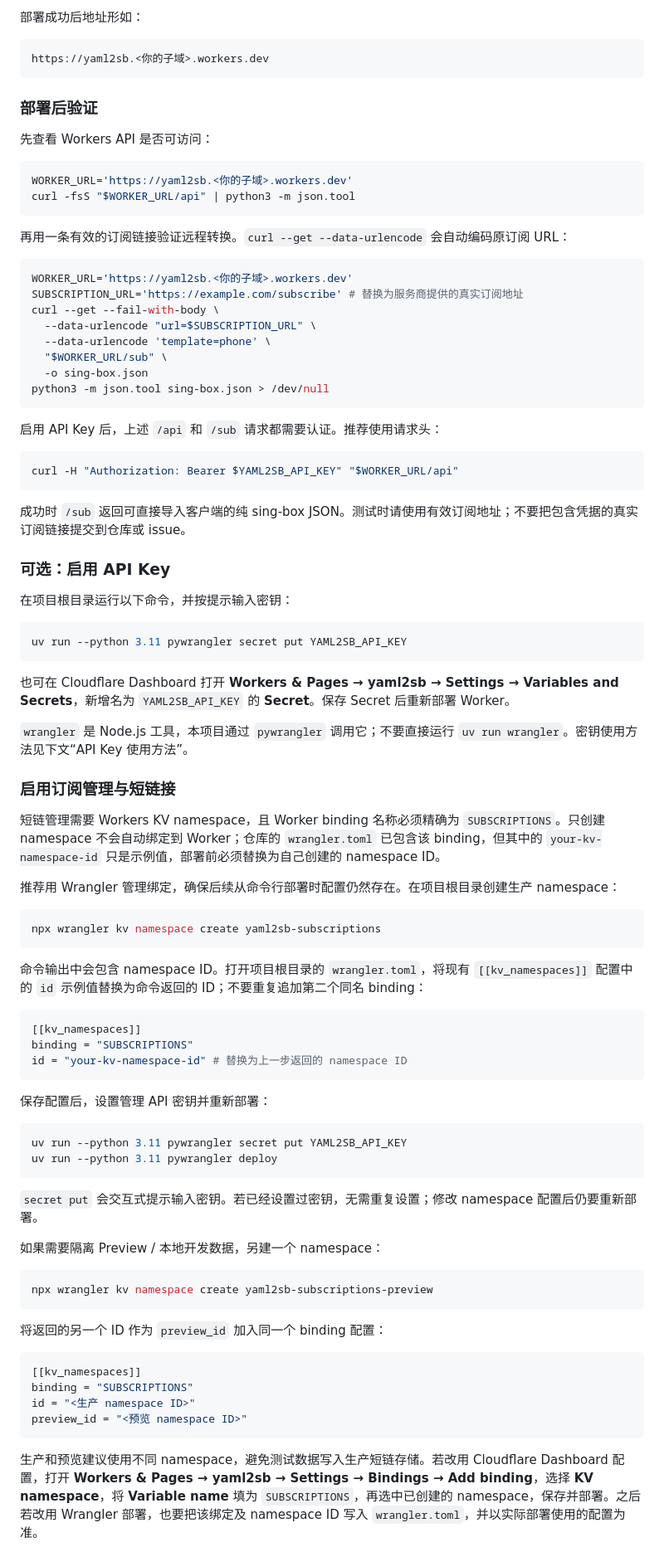
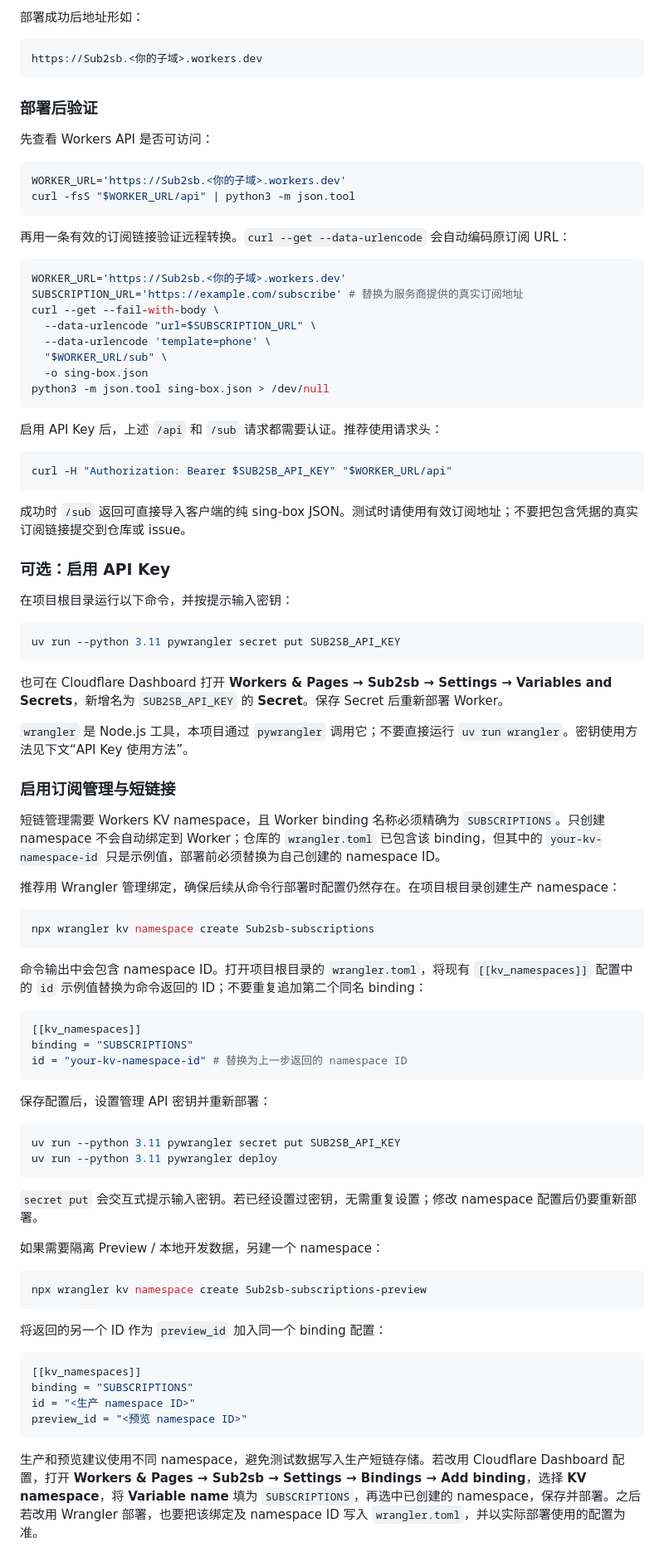
Before and after one commit to bacdown/Sub2sb, a Markdown page: README.md, the part around one of its changes. Shown at 83% size. GitHub-like rendering.

````diff
--- a/README.md
+++ b/README.md
@@ -154,7 +154,7 @@ uv run --python 3.11 pywrangler deploy
 部署成功后地址形如：
 
 ```text
-https://yaml2sb.<你的子域>.workers.dev
+https://Sub2sb.<你的子域>.workers.dev
 ```
 
 ### 部署后验证
@@ -162,14 +162,14 @@ https://yaml2sb.<你的子域>.workers.dev
 先查看 Workers API 是否可访问：
 
 ```sh
-WORKER_URL='https://yaml2sb.<你的子域>.workers.dev'
+WORKER_URL='https://Sub2sb.<你的子域>.workers.dev'
 curl -fsS "$WORKER_URL/api" | python3 -m json.tool
 ```
 
 再用一条有效的订阅链接验证远程转换。`curl --get --data-urlencode` 会自动编码原订阅 URL：
 
 ```sh
-WORKER_URL='https://yaml2sb.<你的子域>.workers.dev'
+WORKER_URL='https://Sub2sb.<你的子域>.workers.dev'
 SUBSCRIPTION_URL='https://example.com/subscribe' # 替换为服务商提供的真实订阅地址
 curl --get --fail-with-body \
   --data-urlencode "url=$SUBSCRIPTION_URL" \
@@ -182,7 +182,7 @@ python3 -m json.tool sing-box.json > /dev/null
 启用 API Key 后，上述 `/api` 和 `/sub` 请求都需要认证。推荐使用请求头：
 
 ```sh
-curl -H "Authorization: Bearer $YAML2SB_API_KEY" "$WORKER_URL/api"
+curl -H "Authorization: Bearer $SUB2SB_API_KEY" "$WORKER_URL/api"
 ```
 
 成功时 `/sub` 返回可直接导入客户端的纯 sing-box JSON。测试时请使用有效订阅地址；不要把包含凭据的真实订阅链接提交到仓库或 issue。
@@ -192,10 +192,10 @@ curl -H "Authorization: Bearer $YAML2SB_API_KEY" "$WORKER_URL/api"
 在项目根目录运行以下命令，并按提示输入密钥：
 
 ```sh
-uv run --python 3.11 pywrangler secret put YAML2SB_API_KEY
+uv run --python 3.11 pywrangler secret put SUB2SB_API_KEY
 ```
 
-也可在 Cloudflare Dashboard 打开 **Workers & Pages → yaml2sb → Settings → Variables and Secrets**，新增名为 `YAML2SB_API_KEY` 的 **Secret**。保存 Secret 后重新部署 Worker。
+也可在 Cloudflare Dashboard 打开 **Workers & Pages → Sub2sb → Settings → Variables and Secrets**，新增名为 `SUB2SB_API_KEY` 的 **Secret**。保存 Secret 后重新部署 Worker。
 
 `wrangler` 是 Node.js 工具，本项目通过 `pywrangler` 调用它；不要直接运行 `uv run wrangler`。密钥使用方法见下文“API Key 使用方法”。
 
@@ -206,7 +206,7 @@ uv run --python 3.11 pywrangler secret put YAML2SB_API_KEY
 推荐用 Wrangler 管理绑定，确保后续从命令行部署时配置仍然存在。在项目根目录创建生产 namespace：
 
 ```sh
-npx wrangler kv namespace create yaml2sb-subscriptions
+npx wrangler kv namespace create Sub2sb-subscriptions
 ```
 
 命令输出中会包含 namespace ID。打开项目根目录的 `wrangler.toml`，将现有 `[[kv_namespaces]]` 配置中的 `id` 示例值替换为命令返回的 ID；不要重复追加第二个同名 binding：
@@ -220,7 +220,7 @@ id = "your-kv-namespace-id" # 替换为上一步返回的 namespace ID
 保存配置后，设置管理 API 密钥并重新部署：
 
 ```sh
-uv run --python 3.11 pywrangler secret put YAML2SB_API_KEY
+uv run --python 3.11 pywrangler secret put SUB2SB_API_KEY
 uv run --python 3.11 pywrangler deploy
 ```
 
@@ -229,7 +229,7 @@ uv run --python 3.11 pywrangler deploy
 如果需要隔离 Preview / 本地开发数据，另建一个 namespace：
 
 ```sh
-npx wrangler kv namespace create yaml2sb-subscriptions-preview
+npx wrangler kv namespace create Sub2sb-subscriptions-preview
 ```
 
 将返回的另一个 ID 作为 `preview_id` 加入同一个 binding 配置：
@@ -241,5 +241,5 @@ id = "<生产 namespace ID>"
 preview_id = "<预览 namespace ID>"
 ```
 
-生产和预览建议使用不同 namespace，避免测试数据写入生产短链存储。若改用 Cloudflare Dashboard 配置，打开 **Workers & Pages → yaml2sb → Settings → Bindings → Add binding**，选择 **KV namespace**，将 **Variable name** 填为 `SUBSCRIPTIONS`，再选中已创建的 namespace，保存并部署。之后若改用 Wrangler 部署，也要把该绑定及 namespace ID 写入 `wrangler.toml`，并以实际部署使用的配置为准。
+生产和预览建议使用不同 namespace，避免测试数据写入生产短链存储。若改用 Cloudflare Dashboard 配置，打开 **Workers & Pages → Sub2sb → Settings → Bindings → Add binding**，选择 **KV namespace**，将 **Variable name** 填为 `SUBSCRIPTIONS`，再选中已创建的 namespace，保存并部署。之后若改用 Wrangler 部署，也要把该绑定及 namespace ID 写入 `wrangler.toml`，并以实际部署使用的配置为准。
 
````
Also changed, not shown: other parts of README.md (+40 -40 lines).
